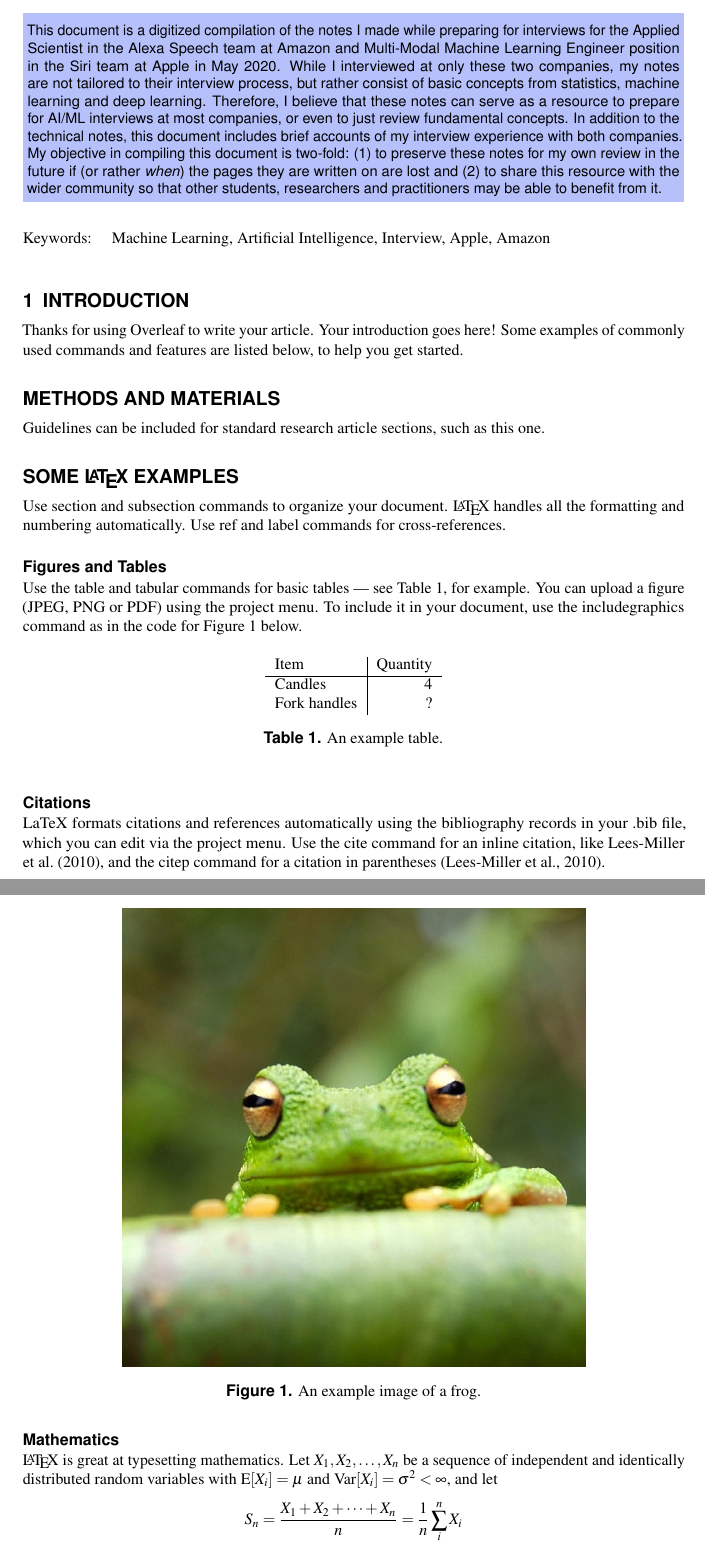
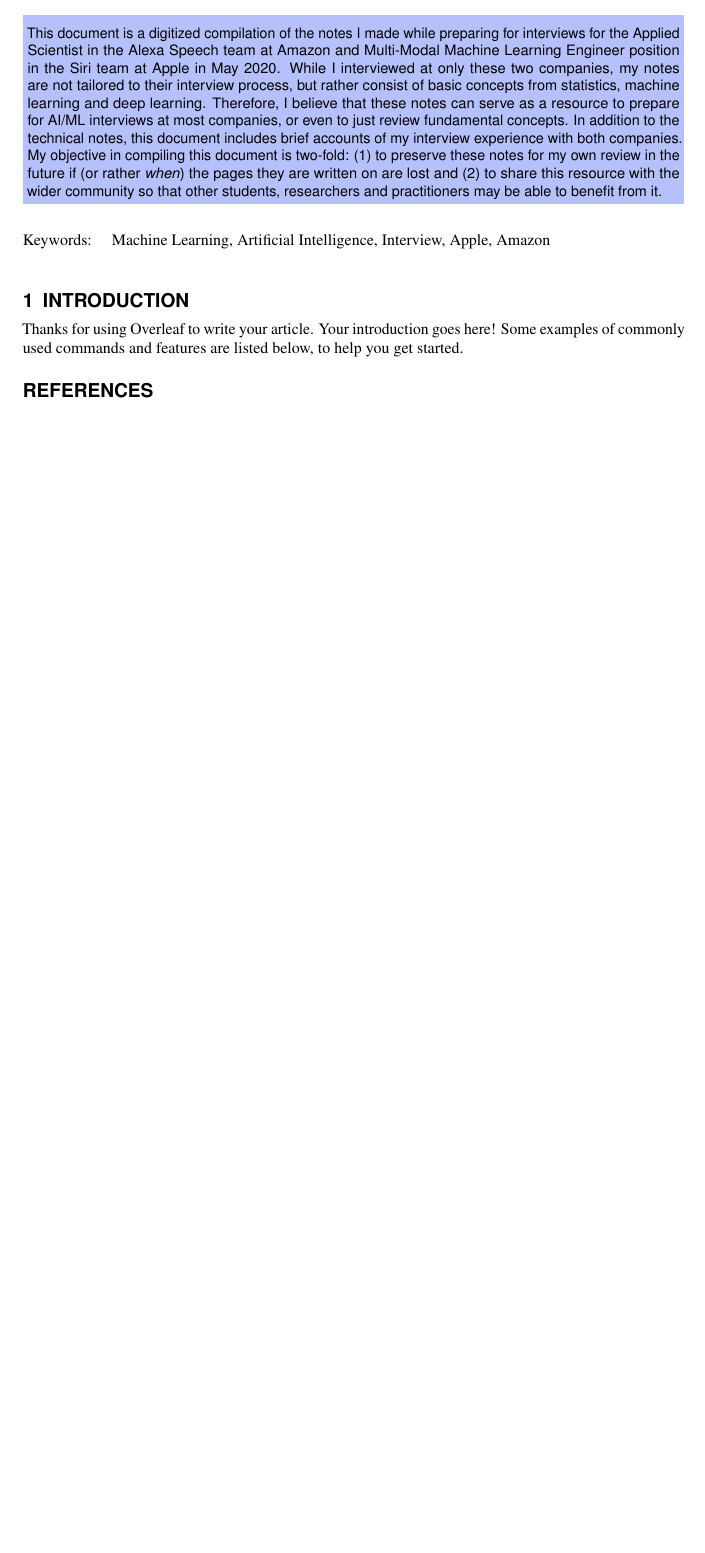
Before and after one commit to ahmedshah1494/Preparatory-Material-for-ML-Job-Interviews, a LaTeX document (main.tex): two parts of pages 1 and 2 of 3 before the commit and part of the page after it, the two joined at a grey line, cut so that both start at the same text, the shorter picture padded with empty space. Compiled offline with pdfLaTeX.

Commit message:
cleaned repo and tex

```diff
--- a/main.tex
+++ b/main.tex
@@ -22,43 +22,3 @@ This document is a digitized compilation of the notes I made while preparing for
 
 Thanks for using Overleaf to write your article. Your introduction goes here! Some examples of commonly used commands and features are listed below, to help you get started.
 
-\section*{Methods and Materials}
-
-Guidelines can be included for standard research article sections, such as this one.
-
-\section*{Some \LaTeX{} Examples}
-\label{sec:examples}
-
-Use section and subsection commands to organize your document. \LaTeX{} handles all the formatting and numbering automatically. Use ref and label commands for cross-references.
-
-\subsection*{Figures and Tables}
-
-Use the table and tabular commands for basic tables --- see Table~\ref{tab:widgets}, for example. You can upload a figure (JPEG, PNG or PDF) using the project menu. To include it in your document, use the includegraphics command as in the code for Figure~\ref{fig:view} below.
-
-\begin{figure}[ht]
-\centering
-\includegraphics[width=0.7\linewidth]{frog}
-\caption{An example image of a frog.}
-\label{fig:view}
-\end{figure}
-
-\begin{table}[ht]
-\centering
-\begin{tabular}{l|r}
-Item & Quantity \\\hline
-Candles & 4 \\
-Fork handles & ?
-\end{tabular}
-\caption{\label{tab:widgets}An example table.}
-\end{table}
-
-\subsection*{Citations}
-
-LaTeX formats citations and references automatically using the bibliography records in your .bib file, which you can edit via the project menu. Use the cite command for an inline citation, like \cite{lees2010theoretical}, and the citep command for a citation in parentheses \citep{lees2010theoretical}.
-
-\subsection*{Mathematics}
-
-\LaTeX{} is great at typesetting mathematics. Let $X_1, X_2, \ldots, X_n$ be a sequence of independent and identically distributed random variables with $\text{E}[X_i] = \mu$ and $\text{Var}[X_i] = \sigma^2 < \infty$, and let
-$$S_n = \frac{X_1 + X_2 + \cdots + X_n}{n}
-      = \frac{1}{n}\sum_{i}^{n} X_i$$
-denote their mean. Then as $n$ approaches infinity, the random variables $\sqrt{n}(S_n - \mu)$ converge in distribution to a normal $\mathcal{N}(0, \sigma^2)$.
```
Also changed, not shown: sample.bib (deleted, +0 -9 lines), frog.jpg (deleted), refs.bib (added), main.tex (27 more changed lines).
